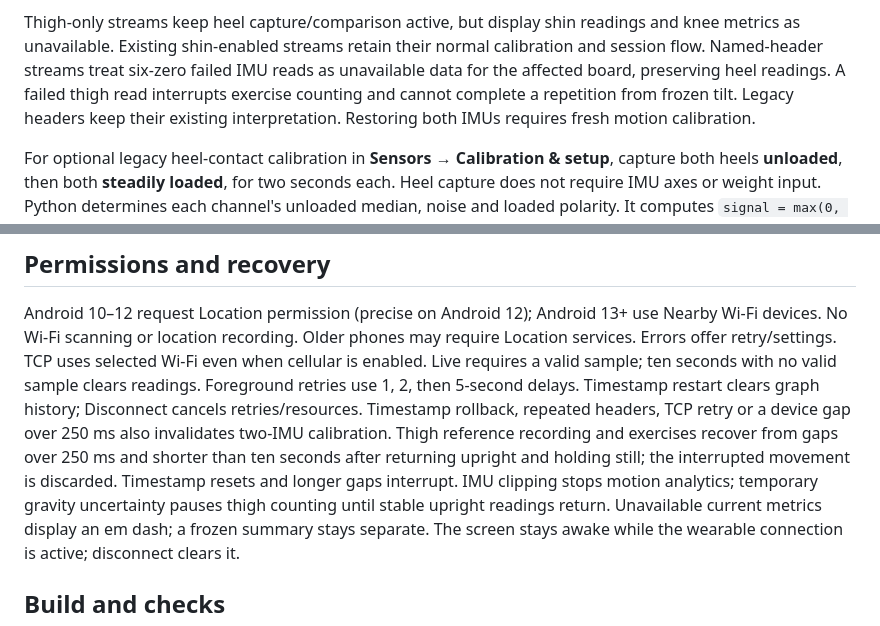
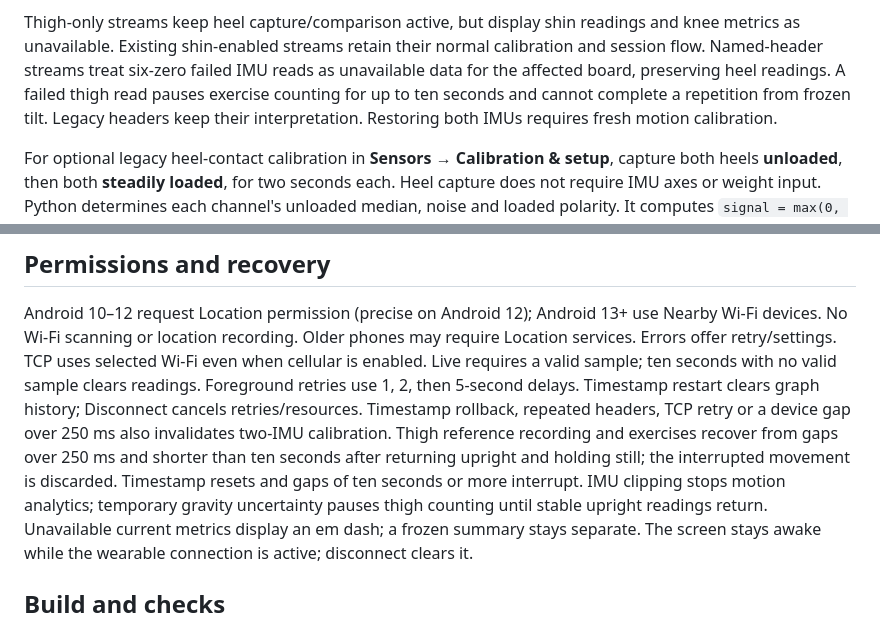
Before and after one commit to vishal24p/smart-rehabilation-app, a Markdown page: README.md, 2 parts joined by grey strips. Drawn GitHub-style.

Commit message:
docs: clarify ten-second thigh recovery deadline

```diff
--- a/README.md
+++ b/README.md
@@ -176,8 +176,8 @@ Thigh-only streams keep heel capture/comparison active, but display shin reading
 and knee metrics as unavailable. Existing shin-enabled streams retain their
 normal calibration and session flow. Named-header streams treat six-zero failed
 IMU reads as unavailable data for the affected board, preserving heel readings.
-A failed thigh read interrupts exercise counting and cannot complete a repetition
-from frozen tilt. Legacy headers keep their existing interpretation. Restoring
+A failed thigh read pauses exercise counting for up to ten seconds and cannot
+complete a repetition from frozen tilt. Legacy headers keep their interpretation. Restoring
 both IMUs requires fresh motion calibration.
 
 For optional legacy heel-contact calibration in **Sensors → Calibration & setup**,
@@ -217,8 +217,8 @@ Timestamp rollback, repeated headers, TCP retry or a device gap over 250 ms also
 invalidates two-IMU calibration. Thigh reference recording and exercises recover
 from gaps over 250 ms and shorter than ten seconds after returning upright and
 holding still; the interrupted movement is discarded. Timestamp resets and
-longer gaps interrupt. IMU clipping stops motion analytics; temporary gravity
-uncertainty pauses thigh counting until stable upright readings return.
+gaps of ten seconds or more interrupt. IMU clipping stops motion analytics;
+temporary gravity uncertainty pauses thigh counting until stable upright readings return.
 Unavailable current metrics display an em dash; a frozen summary stays separate.
 The screen stays awake while the wearable connection is active; disconnect clears it.
 
```
